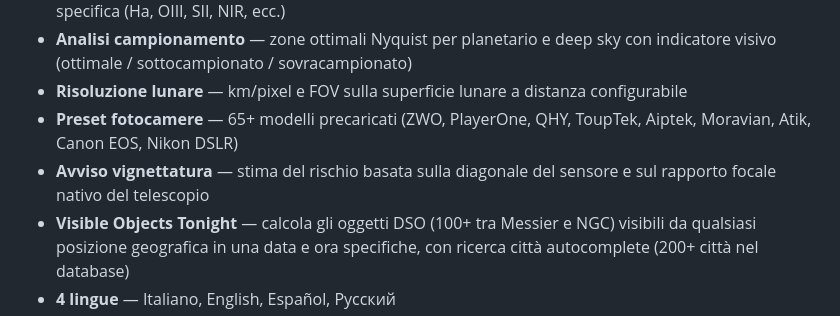
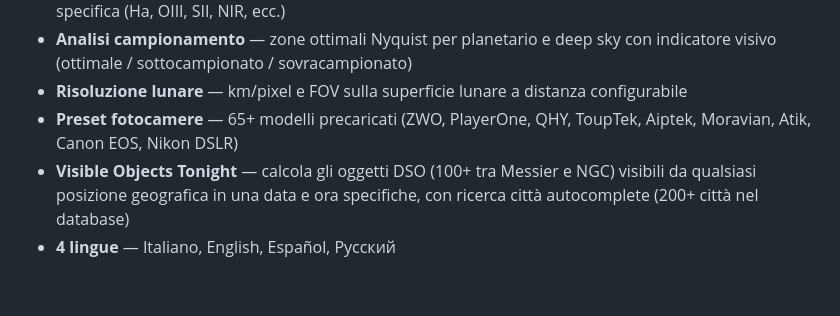
Before and after one commit to astrozullo/Z-Astro-Calculator, a Markdown page: README.md, the part around the change. GitHub-like rendering; blank space fills up the shorter version.

```diff
--- a/README.md
+++ b/README.md
@@ -16,7 +16,6 @@ Z-Astro-Calculator è un file HTML standalone progettato per astrofotografi. Cal
 - **Analisi campionamento** — zone ottimali Nyquist per planetario e deep sky con indicatore visivo (ottimale / sottocampionato / sovracampionato)
 - **Risoluzione lunare** — km/pixel e FOV sulla superficie lunare a distanza configurabile
 - **Preset fotocamere** — 65+ modelli precaricati (ZWO, PlayerOne, QHY, ToupTek, Aiptek, Moravian, Atik, Canon EOS, Nikon DSLR)
-- **Avviso vignettatura** — stima del rischio basata sulla diagonale del sensore e sul rapporto focale nativo del telescopio
 - **Visible Objects Tonight** — calcola gli oggetti DSO (100+ tra Messier e NGC) visibili da qualsiasi posizione geografica in una data e ora specifiche, con ricerca città autocomplete (200+ città nel database)
 - **4 lingue** — Italiano, English, Español, Русский
 - **Dark mode** automatica
```
